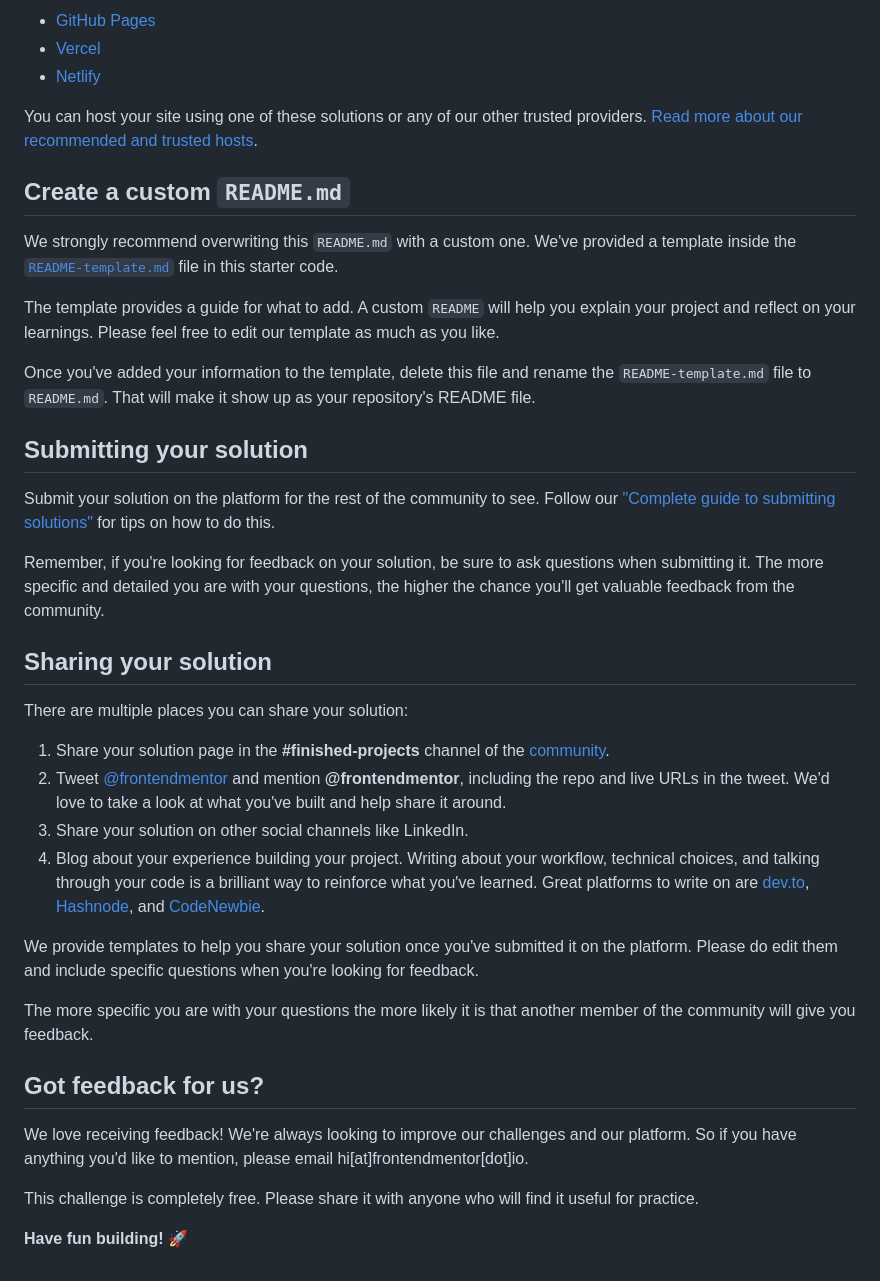
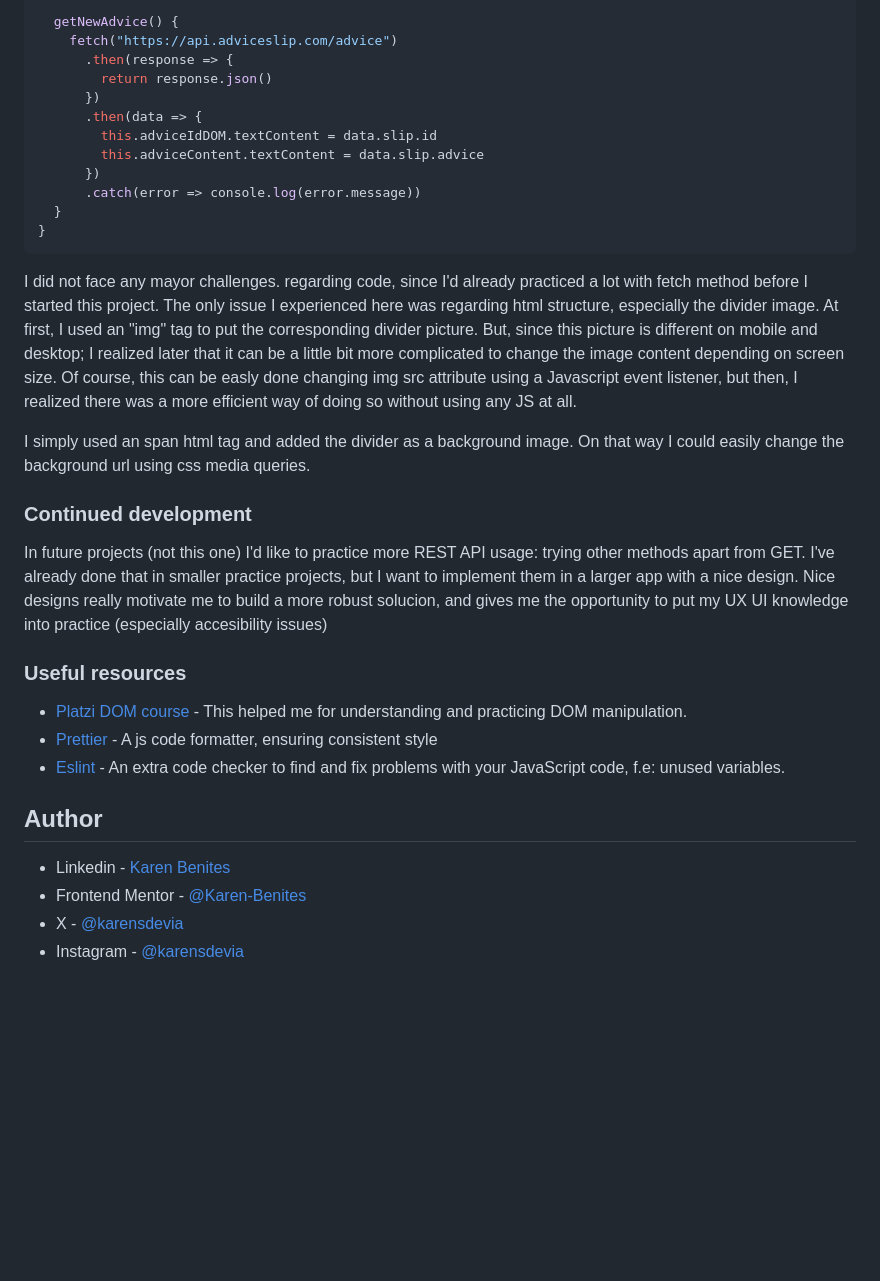
Before and after one commit to Karen-Benites/advice-generator-app, a Markdown page: README.md, the part around the change printed below. GitHub-like rendering; blank space fills up the shorter version.

````diff
--- a/README.md
+++ b/README.md
@@ -53,41 +65,35 @@ As mentioned above, there are many ways to host your project for free. Our recom
 
-- [GitHub Pages](https://pages.github.com/)
-- [Vercel](https://vercel.com/)
-- [Netlify](https://www.netlify.com/)
+  getNewAdvice() {
+    fetch("https://api.adviceslip.com/advice")
+      .then(response => {
+        return response.json()
+      })
+      .then(data => {
+        this.adviceIdDOM.textContent = data.slip.id
+        this.adviceContent.textContent = data.slip.advice
+      })
+      .catch(error => console.log(error.message))
+  }
+}
+```
 
-You can host your site using one of these solutions or any of our other trusted providers. [Read more about our recommended and trusted hosts](https://medium.com/frontend-mentor/frontend-mentor-trusted-hosting-providers-bf000dfebe).
+I did not face any mayor challenges. regarding code, since I'd already practiced a lot with fetch method before I started this project. The only issue I experienced here was regarding html structure, especially the divider image. At first, I used an "img" tag to put the corresponding divider picture. But, since this picture is different on mobile and desktop; I realized later that it can be a little bit more complicated to change the image content depending on screen size. Of course, this can be easly done changing img src attribute using a Javascript event listener, but then, I realized there was a more efficient way of doing so without using any JS at all.
 
-## Create a custom `README.md`
+I simply used an span html tag and added the divider as a background image. On that way I could easily change the background url using css media queries.
 
-We strongly recommend overwriting this `README.md` with a custom one. We've provided a template inside the [`README-template.md`](./README-template.md) file in this starter code.
+### Continued development
 
-The template provides a guide for what to add. A custom `README` will help you explain your project and reflect on your learnings. Please feel free to edit our template as much as you like.
+In future projects (not this one) I'd like to practice more REST API usage: trying other methods apart from GET. I've already done that in smaller practice projects, but I want to implement them in a larger app with a nice design. Nice designs really motivate me to build a more robust solucion, and gives me the opportunity to put my UX UI knowledge into practice (especially accesibility issues)
 
-Once you've added your information to the template, delete this file and rename the `README-template.md` file to `README.md`. That will make it show up as your repository's README file.
+### Useful resources
 
-## Submitting your solution
+- [Platzi DOM course](https://platzi.com/cursos/document-object-model/) - This helped me for understanding and practicing DOM manipulation.
+- [Prettier](https://prettier.io/docs/install) - A js code formatter, ensuring consistent style
+- [Eslint](https://eslint.org/) - An extra code checker to find and fix problems with your JavaScript code, f.e: unused variables.
 
-Submit your solution on the platform for the rest of the community to see. Follow our ["Complete guide to submitting solutions"](https://medium.com/frontend-mentor/a-complete-guide-to-submitting-solutions-on-frontend-mentor-ac6384162248) for tips on how to do this.
+## Author
 
-Remember, if you're looking for feedback on your solution, be sure to ask questions when submitting it. The more specific and detailed you are with your questions, the higher the chance you'll get valuable feedback from the community.
-
-## Sharing your solution
-
-There are multiple places you can share your solution:
-
-1. Share your solution page in the **#finished-projects** channel of the [community](https://www.frontendmentor.io/community).
-2. Tweet [@frontendmentor](https://twitter.com/frontendmentor) and mention **@frontendmentor**, including the repo and live URLs in the tweet. We'd love to take a look at what you've built and help share it around.
-3. Share your solution on other social channels like LinkedIn.
-4. Blog about your experience building your project. Writing about your workflow, technical choices, and talking through your code is a brilliant way to reinforce what you've learned. Great platforms to write on are [dev.to](https://dev.to/), [Hashnode](https://hashnode.com/), and [CodeNewbie](https://community.codenewbie.org/).
-
-We provide templates to help you share your solution once you've submitted it on the platform. Please do edit them and include specific questions when you're looking for feedback.
-
-The more specific you are with your questions the more likely it is that another member of the community will give you feedback.
-
-## Got feedback for us?
-
-We love receiving feedback! We're always looking to improve our challenges and our platform. So if you have anything you'd like to mention, please email hi[at]frontendmentor[dot]io.
-
-This challenge is completely free. Please share it with anyone who will find it useful for practice.
-
-**Have fun building!** 🚀
+- Linkedin - [Karen Benites](https://www.linkedin.com/in/karenlbenites/)
+- Frontend Mentor - [@Karen-Benites](https://www.frontendmentor.io/profile/Karen-Benites)
+- X - [@karensdevia](https://x.com/karensdevia)
+- Instagram - [@karensdevia](https://www.instagram.com/karensdevia/#)
````
Also changed, not shown: other parts of README.md (+42 -30 lines), images/screenshot desktop.png (added), 3 other files.
